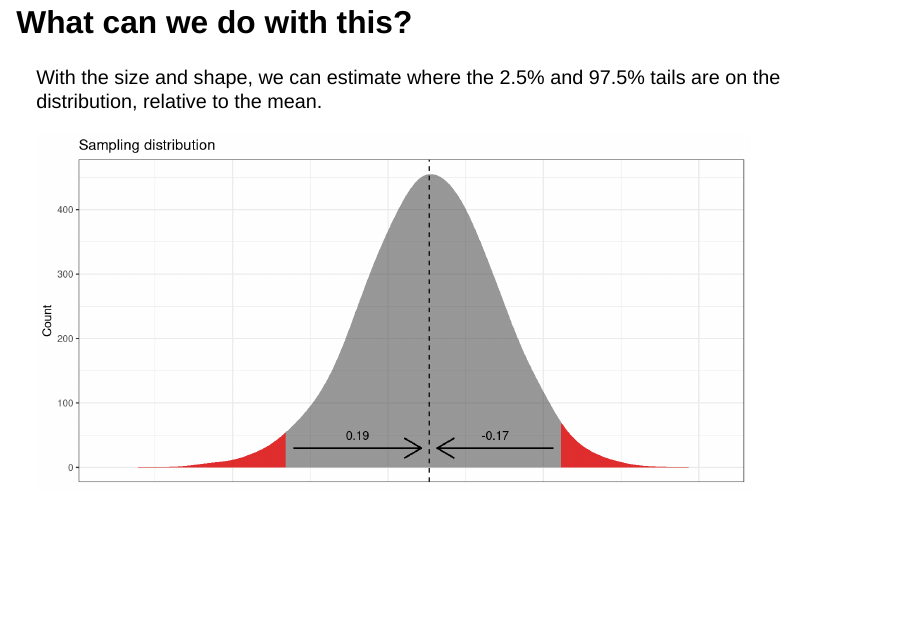
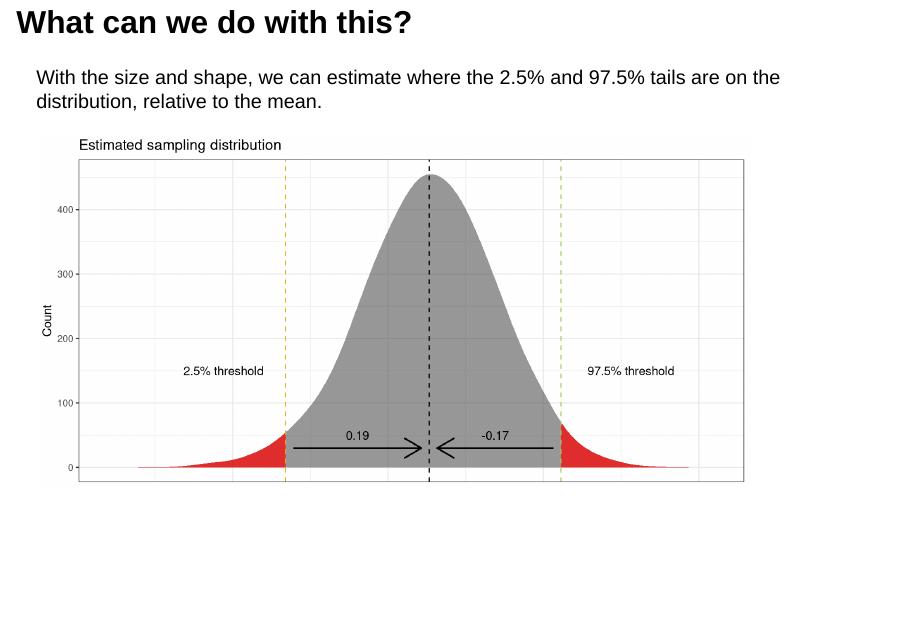
Before and after one commit to matthew-brett/confidence-intervals, a Quarto document (slides/confidence_intervals.qmd): page 16 of 23. Rendered offline with R 4.5, knitr and Pandoc in place of Quarto, with nearby package versions; drawn as Slidy slides in place of the format the file asks for.

Commit message:
Some final tweaks.

````diff
--- a/confidence_plots.R
+++ b/confidence_plots.R
@@ -173,7 +173,7 @@ build_moving <- function(vid_len = 6,
                 offset <- offsets[i]
                 p <- (
                       plot_ssamp_dist(kde_df, offset)
-                      + labs(title = 'Sampling distribution estimate has uknown x-axis position')
+                      + labs(title = 'Sampling distribution estimate has unknown x-axis position')
                       + theme(aspect.ratio=0.6)
                 )
                 p <- p + xlim(min_x, max_x)
--- a/slides/confidence_intervals.qmd
+++ b/slides/confidence_intervals.qmd
@@ -229,7 +229,26 @@ plot_with_arrows <- function(df, offset=0, arrows='both') {
     p
 }
 
-plot_with_arrows(kde_df) + rm_x_ticks
+(plot_with_arrows(kde_df)
+  + rm_x_ticks
+  + geom_vline(aes(xintercept = lo_025_th),
+               linetype = 'dashed',
+                 color = '#EEAD0E'
+               )
+    + geom_vline(aes(xintercept = hi_975_th),
+               linetype = 'dashed',
+               color = '#A2CD5A'
+               )
+   + annotate("text",
+            x = lo_025_th - 0.08,
+            y = 150,
+            label = '2.5% threshold')
+   + annotate("text",
+            x = hi_975_th + 0.09,
+            y = 150,
+            label = '97.5% threshold')
+  + labs(title = 'Estimated sampling distribution')
+)
 ```
 
 ## Confidence intervals
````
Also changed, not shown: slides/confidence_intervals.qmd (3 more changed lines), 1 other file.
